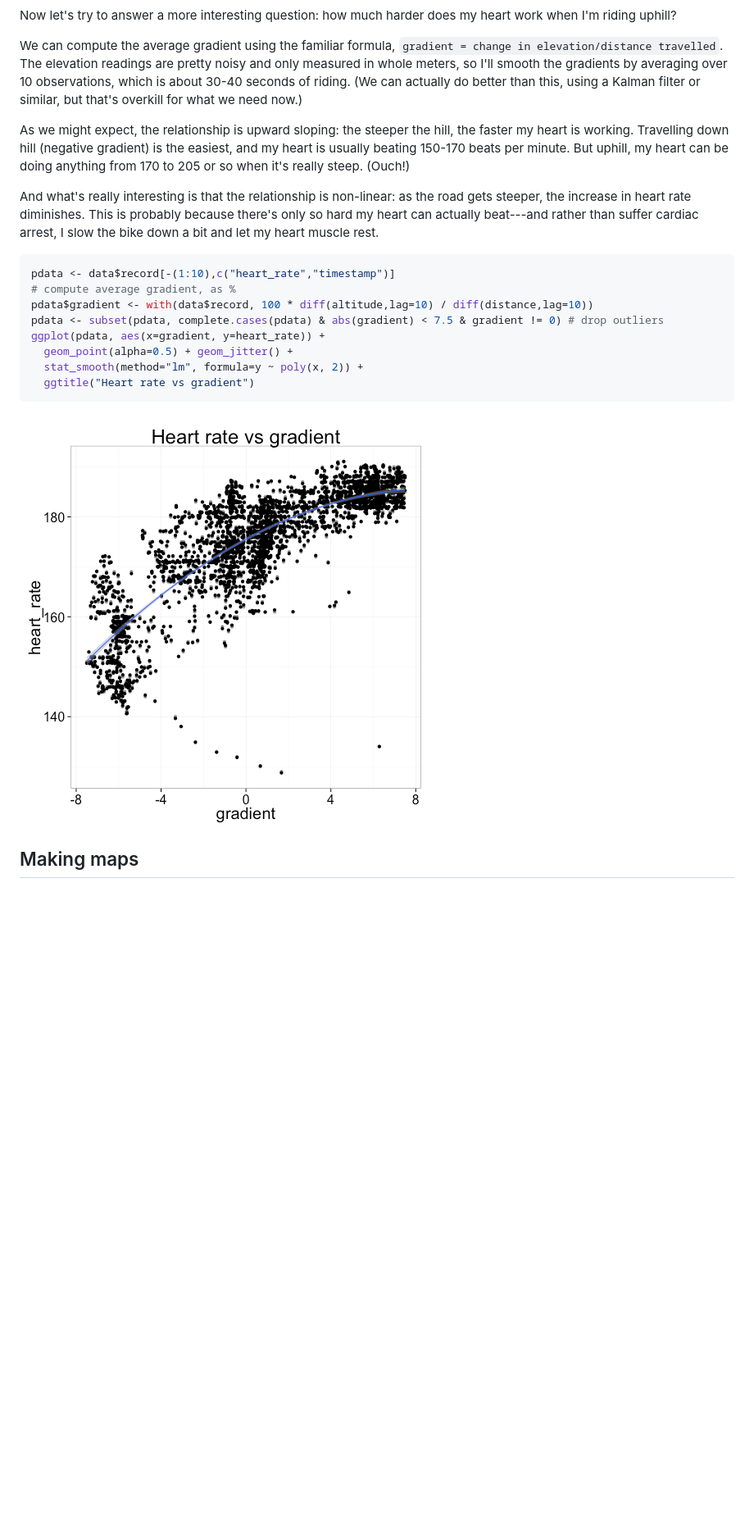
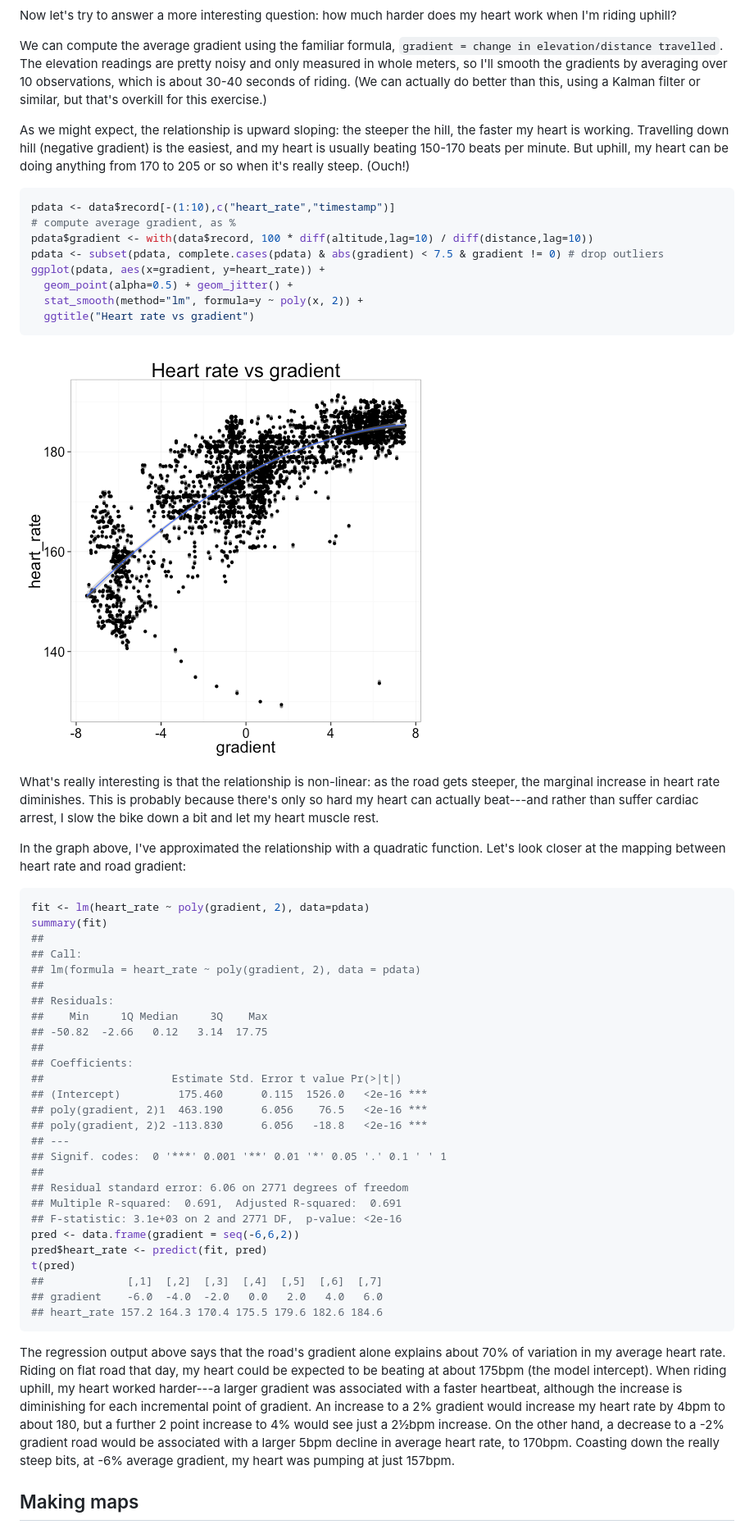
Before and after one commit to kuperov/fit, a Markdown page: README.md, the part around one of its changes. Shown at 82% size. GitHub-like rendering; pictures changed too: figure/unnamed-chunk-6.png; blank space fills up the shorter version.

Commit message:
More documentation updates.

````diff
--- a/README.md
+++ b/README.md
@@ -90,11 +88,10 @@ ggplot(pdata, aes(y=alt, x=time)) + geom_line() +
 Now let's try to answer a more interesting question: how much harder does my heart work when I'm riding uphill?
 
 We can compute the average gradient using the familiar formula, `gradient = change in elevation/distance travelled`.
-The elevation readings are pretty noisy and only measured in whole meters, so I'll smooth the gradients by averaging over 10 observations, which is about 30-40 seconds of riding. (We can actually do better than this, using a Kalman filter or similar, but that's overkill for what we need now.)
+The elevation readings are pretty noisy and only measured in whole meters, so I'll smooth the gradients by averaging over 10 observations, which is about 30-40 seconds of riding. (We can actually do better than this, using a Kalman filter or similar, but that's overkill for this exercise.)
 
 As we might expect, the relationship is upward sloping: the steeper the hill, the faster my heart is working. Travelling down hill (negative gradient) is the easiest, and my heart is usually beating 150-170 beats per minute. But uphill, my heart can be doing anything from 170 to 205 or so when it's really steep. (Ouch!)
 
-And what's really interesting is that the relationship is non-linear: as the road gets steeper, the increase in heart rate diminishes. This is probably because there's only so hard my heart can actually beat---and rather than suffer cardiac arrest, I slow the bike down a bit and let my heart muscle rest.
 
 ```r
 pdata <- data$record[-(1:10),c("heart_rate","timestamp")]
@@ -109,5 +106,42 @@ ggplot(pdata, aes(x=gradient, y=heart_rate)) +
 
 ![plot of chunk unnamed-chunk-6](figure/unnamed-chunk-6.png)
 
+What's really interesting is that the relationship is non-linear: as the road gets steeper, the marginal increase in heart rate diminishes. This is probably because there's only so hard my heart can actually beat---and rather than suffer cardiac arrest, I slow the bike down a bit and let my heart muscle rest.
+
+In the graph above, I've approximated the relationship with a quadratic function. Let's look closer at the mapping between heart rate and road gradient:
+
+
+```r
+fit <- lm(heart_rate ~ poly(gradient, 2), data=pdata)
+summary(fit)
+##
+## Call:
+## lm(formula = heart_rate ~ poly(gradient, 2), data = pdata)
+##
+## Residuals:
+##    Min     1Q Median     3Q    Max
+## -50.82  -2.66   0.12   3.14  17.75
+##
+## Coefficients:
+##                    Estimate Std. Error t value Pr(>|t|)
+## (Intercept)         175.460      0.115  1526.0   <2e-16 ***
+## poly(gradient, 2)1  463.190      6.056    76.5   <2e-16 ***
+## poly(gradient, 2)2 -113.830      6.056   -18.8   <2e-16 ***
+## ---
+## Signif. codes:  0 '***' 0.001 '**' 0.01 '*' 0.05 '.' 0.1 ' ' 1
+##
+## Residual standard error: 6.06 on 2771 degrees of freedom
+## Multiple R-squared:  0.691,	Adjusted R-squared:  0.691
+## F-statistic: 3.1e+03 on 2 and 2771 DF,  p-value: <2e-16
+pred <- data.frame(gradient = seq(-6,6,2))
+pred$heart_rate <- predict(fit, pred)
+t(pred)
+##             [,1]  [,2]  [,3]  [,4]  [,5]  [,6]  [,7]
+## gradient    -6.0  -4.0  -2.0   0.0   2.0   4.0   6.0
+## heart_rate 157.2 164.3 170.4 175.5 179.6 182.6 184.6
+```
+
+The regression output above says that the road's gradient alone explains about 70% of variation in my average heart rate. Riding on flat road that day, my heart could be expected to be beating at about 175bpm (the model intercept). When riding uphill, my heart worked harder---a larger gradient was associated with a faster heartbeat, although the increase is diminishing for each incremental point of gradient. An increase to a 2% gradient would increase my heart rate by 4bpm to about 180, but a further 2 point increase to 4% would see just a 2&#189;bpm increase. On the other hand, a decrease to a -2% gradient road would be associated with a larger 5bpm decline in average heart rate, to 170bpm. Coasting down the really steep bits, at -6% average gradient, my heart was pumping at just 157bpm.
+
 Making maps
 -----------
````
Also changed, not shown: other parts of README.md (+7 -11 lines), figure/unnamed-chunk-10.png (added), figure/unnamed-chunk-8.png, figure/unnamed-chunk-9.png, 2 other files.
